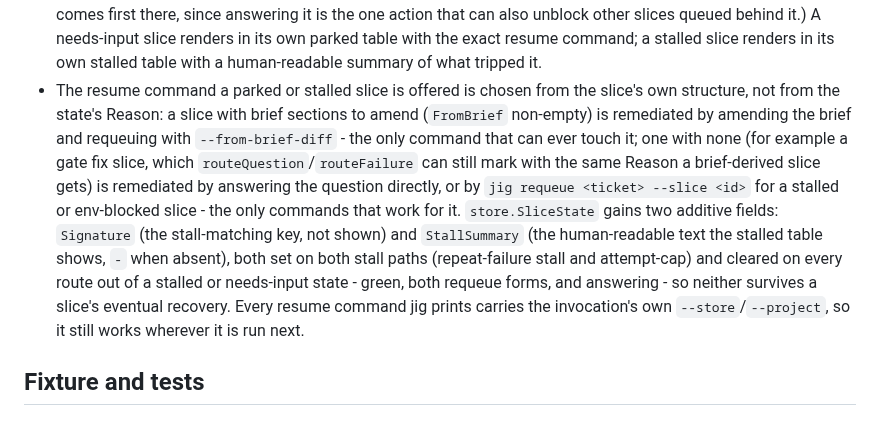
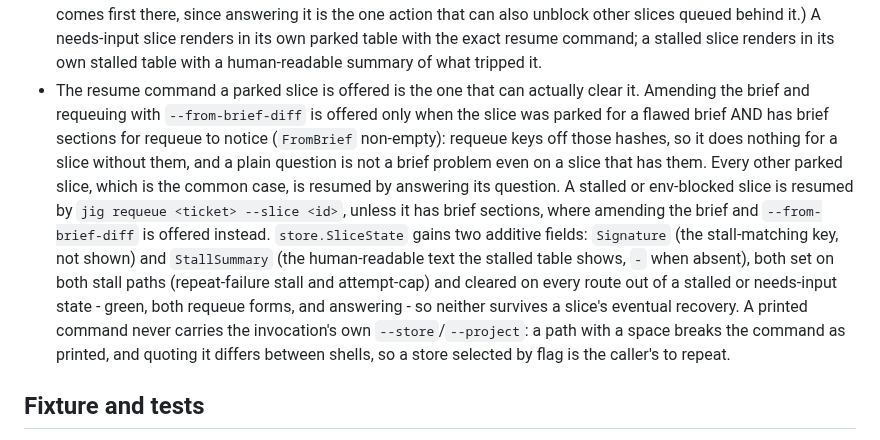
Before and after one commit to develdeco/jig, a Markdown page: DECISIONS.md, the part around the change. Rendered like a GitHub page.

Commit message:
docs: record the resume rule and the dropped store flags as they shipped

```diff
--- a/DECISIONS.md
+++ b/DECISIONS.md
@@ -174,23 +174,25 @@ was ambiguous, what was chosen, and why.
   its own parked table with the exact resume command; a stalled slice
   renders in its own stalled table with a human-readable summary of what
   tripped it.
-- The resume command a parked or stalled slice is offered is chosen from
-  the slice's own structure, not from the state's Reason: a slice with
-  brief sections to amend (`FromBrief` non-empty) is remediated by amending
-  the brief and requeuing with `--from-brief-diff` - the only command that
-  can ever touch it; one with none (for example a gate fix slice, which
-  `routeQuestion`/`routeFailure` can still mark with the same Reason a
-  brief-derived slice gets) is remediated by answering the question
-  directly, or by `jig requeue <ticket> --slice <id>` for a stalled or
-  env-blocked slice - the only commands that work for it. `store.SliceState`
+- The resume command a parked slice is offered is the one that can actually
+  clear it. Amending the brief and requeuing with `--from-brief-diff` is
+  offered only when the slice was parked for a flawed brief AND has brief
+  sections for requeue to notice (`FromBrief` non-empty): requeue keys off
+  those hashes, so it does nothing for a slice without them, and a plain
+  question is not a brief problem even on a slice that has them. Every
+  other parked slice, which is the common case, is resumed by answering its
+  question. A stalled or env-blocked slice is resumed by
+  `jig requeue <ticket> --slice <id>`, unless it has brief sections, where
+  amending the brief and `--from-brief-diff` is offered instead. `store.SliceState`
   gains two additive fields: `Signature` (the stall-matching key, not shown)
   and `StallSummary` (the human-readable text the stalled table shows,
   `-` when absent), both set on both stall paths (repeat-failure stall and
   attempt-cap) and cleared on every route out of a stalled or needs-input
   state - green, both requeue forms, and answering - so neither survives a
-  slice's eventual recovery. Every resume command jig prints carries the
-  invocation's own `--store`/`--project`, so it still works wherever it is
-  run next.
+  slice's eventual recovery. A printed command never carries the invocation's own
+  `--store`/`--project`: a path with a space breaks the command as printed,
+  and quoting it differs between shells, so a store selected by flag is the
+  caller's to repeat.
 
 ## Fixture and tests
 
```
